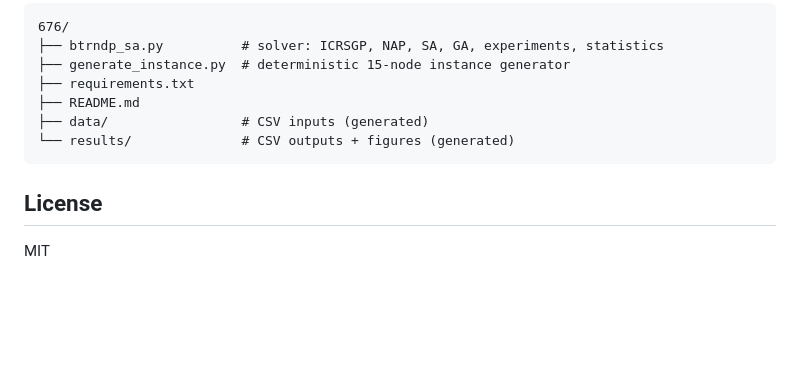
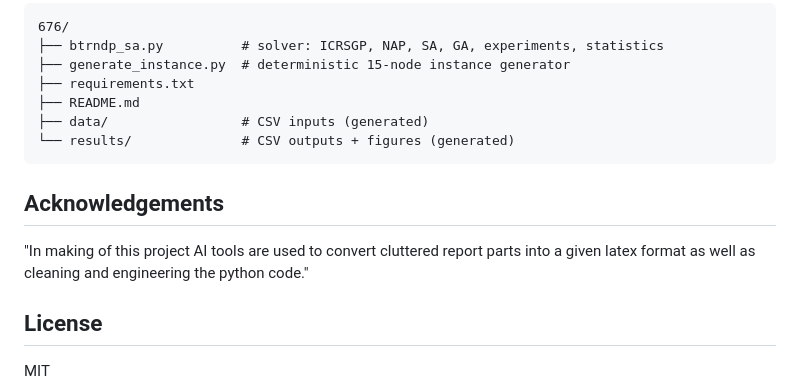
Before and after one commit to FAVURAL/676, a Markdown page: README.md, the part around the change. Rendered like a GitHub page; blank space fills up the shorter version.

````diff
--- a/README.md
+++ b/README.md
@@ -153,6 +153,9 @@ Wilcoxon both *p* < 10⁻³), consistent with Fan & Machemehl (2006).
 └── results/              # CSV outputs + figures (generated)
 ```
 
+## Acknowledgements
+"In making of this project AI tools are used to convert cluttered report parts into a given latex format as well as cleaning and engineering the python code."
+
 ## License
 
 MIT
````
